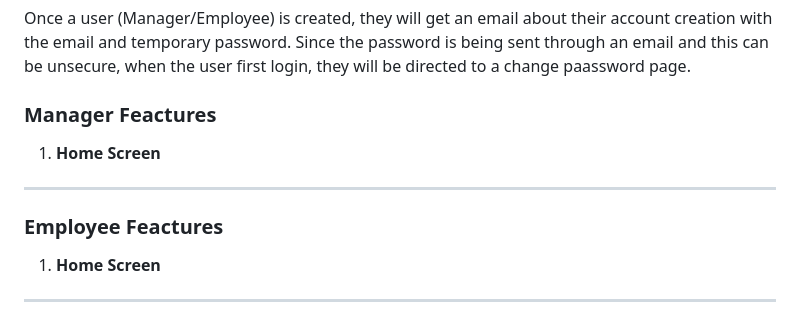
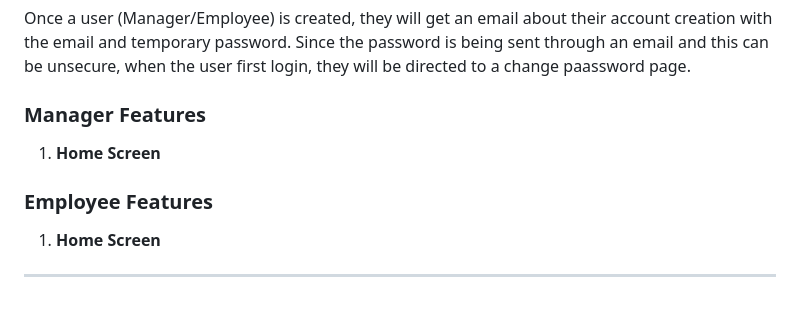
Before and after one commit to kaylytran/CertAtheon, a Markdown page: README.md, the part around the change. Drawn GitHub-style.

```diff
--- a/README.md
+++ b/README.md
@@ -32,14 +32,12 @@ Employees can be add multiple ways, but only by the Manager. Once the Manager ha
 Once a user (Manager/Employee) is created, they will get an email about their account creation with the email and temporary password.
 Since the password is being sent through an email and this can be unsecure, when the user first login, they will be directed to a change paassword page.
 
-### Manager Feactures
+### Manager Features
 
 1. **Home Screen**
 
 
----
-
-### Employee Feactures
+### Employee Features
 
 1. **Home Screen**
 
```
